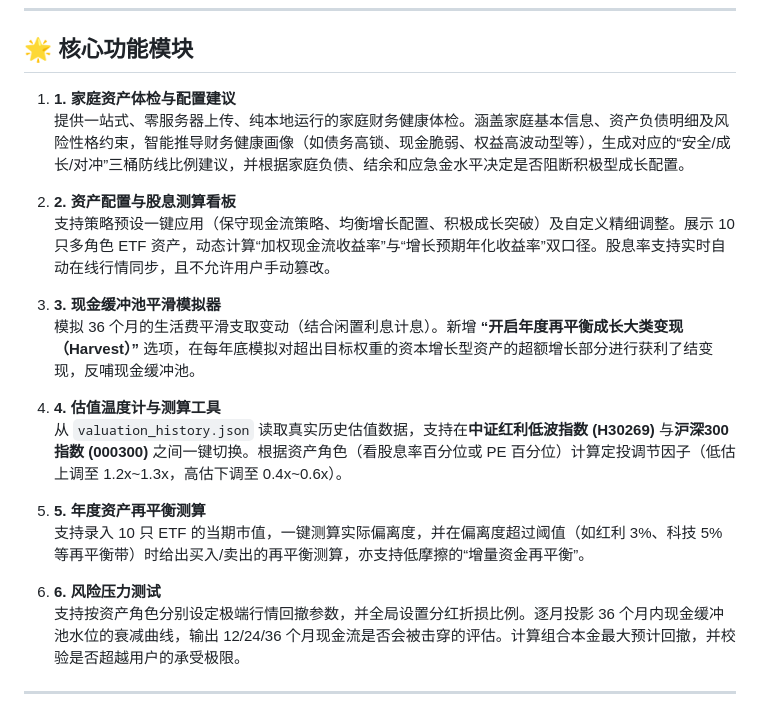
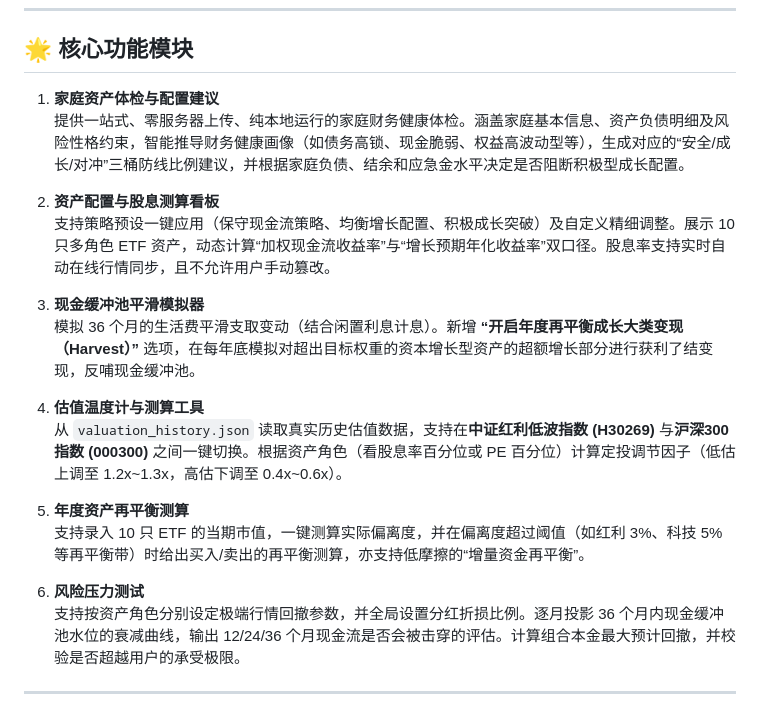
Before and after one commit to baokaijian/wealth-planning, a Markdown page: README.md, the part around the change. Drawn GitHub-style.

Commit message:
docs: fix duplicate numbering in README.md

```diff
--- a/README.md
+++ b/README.md
@@ -17,22 +17,22 @@
 
 ## 🌟 核心功能模块
 
-1. **1. 家庭资产体检与配置建议**
+1. **家庭资产体检与配置建议**
    提供一站式、零服务器上传、纯本地运行的家庭财务健康体检。涵盖家庭基本信息、资产负债明细及风险性格约束，智能推导财务健康画像（如债务高锁、现金脆弱、权益高波动型等），生成对应的“安全/成长/对冲”三桶防线比例建议，并根据家庭负债、结余和应急金水平决定是否阻断积极型成长配置。
 
-2. **2. 资产配置与股息测算看板**
+2. **资产配置与股息测算看板**
    支持策略预设一键应用（保守现金流策略、均衡增长配置、积极成长突破）及自定义精细调整。展示 10 只多角色 ETF 资产，动态计算“加权现金流收益率”与“增长预期年化收益率”双口径。股息率支持实时自动在线行情同步，且不允许用户手动篡改。
 
-3. **3. 现金缓冲池平滑模拟器**
+3. **现金缓冲池平滑模拟器**
    模拟 36 个月的生活费平滑支取变动（结合闲置利息计息）。新增 **“开启年度再平衡成长大类变现（Harvest）”** 选项，在每年底模拟对超出目标权重的资本增长型资产的超额增长部分进行获利了结变现，反哺现金缓冲池。
 
-4. **4. 估值温度计与测算工具**
+4. **估值温度计与测算工具**
    从 `valuation_history.json` 读取真实历史估值数据，支持在**中证红利低波指数 (H30269)** 与**沪深300指数 (000300)** 之间一键切换。根据资产角色（看股息率百分位或 PE 百分位）计算定投调节因子（低估上调至 1.2x~1.3x，高估下调至 0.4x~0.6x）。
 
-5. **5. 年度资产再平衡测算**
+5. **年度资产再平衡测算**
    支持录入 10 只 ETF 的当期市值，一键测算实际偏离度，并在偏离度超过阈值（如红利 3%、科技 5% 等再平衡带）时给出买入/卖出的再平衡测算，亦支持低摩擦的“增量资金再平衡”。
 
-6. **6. 风险压力测试**
+6. **风险压力测试**
    支持按资产角色分别设定极端行情回撤参数，并全局设置分红折损比例。逐月投影 36 个月内现金缓冲池水位的衰减曲线，输出 12/24/36 个月现金流是否会被击穿的评估。计算组合本金最大预计回撤，并校验是否超越用户的承受极限。
 
 ---
```
